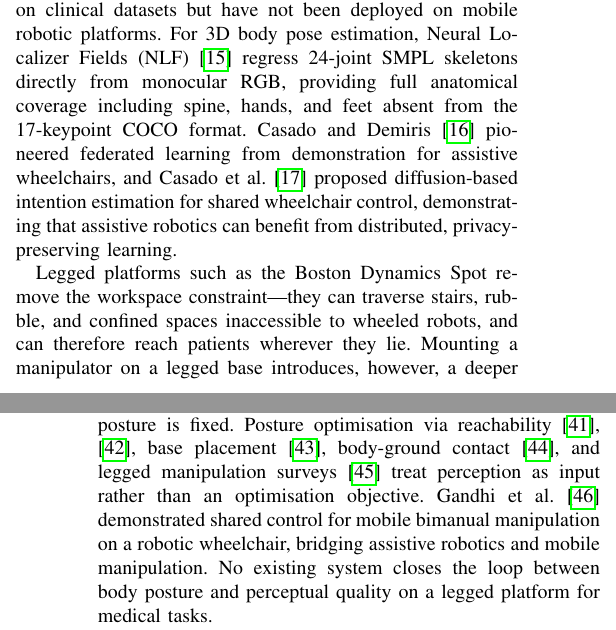
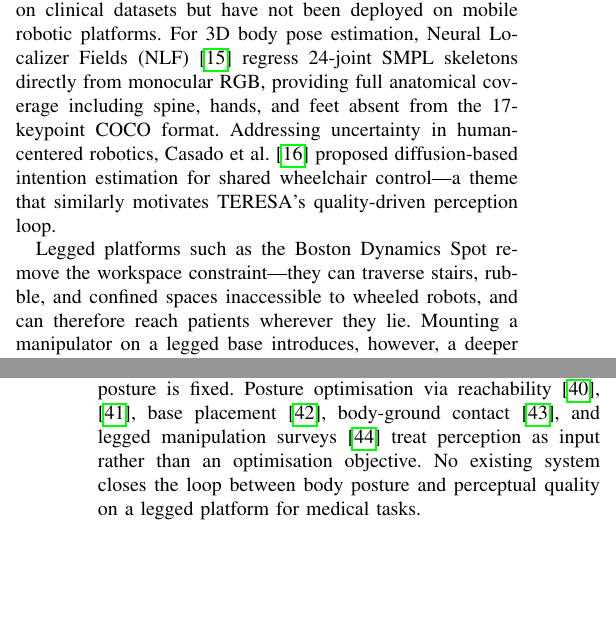
Before and after one commit to AndreaDan99/TERESA_ws, a LaTeX paper (TERESA_RAL/TERESA.tex, which reads TERESA_RAL/sections/introduction.tex): two parts of the columns of pages 1 and 2 of 8, joined at a grey line, cut so that both start at the same text, the shorter picture padded with empty space. Compiled offline with pdfLaTeX.

Commit message:
paper: remove forced Casado/Gandhi citations, keep only T-RO
Removed casado2022federated (federated LfD) and gandhi2025shared (RO-MAN)
— weak connection to TERESA's emergency assessment domain.

Kept casado2024diffusion (T-RO) with explicit connection: uncertainty
handling in human-centered robotics motivates TERESA's quality-driven
perception loop.

```diff
--- a/TERESA_RAL/sections/introduction.tex
+++ b/TERESA_RAL/sections/introduction.tex
@@ -44,11 +44,7 @@ classifiers\footnote{Available at
 \url{https://github.com/Michael-OvO/Skin-Burn-Detection-Classification}} grade
 burn severity across three degrees. These models have demonstrated effective
 classification on clinical datasets but have not been deployed on mobile
-robotic platforms. For 3D body pose estimation, Neural Localizer Fields (NLF)~\cite{isarandi2024nlf} regress 24-joint SMPL skeletons directly from monocular RGB, providing full anatomical coverage including spine, hands, and feet absent from the 17-keypoint COCO format. Casado and Demiris~\cite{casado2022federated}
-pioneered federated learning from demonstration for assistive wheelchairs, and
-Casado et al.~\cite{casado2024diffusion} proposed diffusion-based intention
-estimation for shared wheelchair control, demonstrating that assistive
-robotics can benefit from distributed, privacy-preserving learning.
+robotic platforms. For 3D body pose estimation, Neural Localizer Fields (NLF)~\cite{isarandi2024nlf} regress 24-joint SMPL skeletons directly from monocular RGB, providing full anatomical coverage including spine, hands, and feet absent from the 17-keypoint COCO format. Addressing uncertainty in human-centered robotics, Casado et al.~\cite{casado2024diffusion} proposed diffusion-based intention estimation for shared wheelchair control---a theme that similarly motivates \ac{TERESA}'s quality-driven perception loop.
 
 Legged platforms such as the Boston Dynamics Spot remove the workspace
 constraint---they can traverse stairs, rubble, and confined spaces inaccessible
@@ -78,9 +74,7 @@ operate on wheeled bases whose body posture is fixed. Posture optimisation via
 reachability~\cite{makhal2018,zhao2025}, base placement~\cite{fan2021},
 body-ground contact~\cite{wolfslag2020}, and legged manipulation
 surveys~\cite{gong2023} treat perception as input rather than an optimisation
-objective. Gandhi et al.~\cite{gandhi2025shared} demonstrated shared control
-for mobile bimanual manipulation on a robotic wheelchair, bridging assistive
-robotics and mobile manipulation. No existing system closes the loop between
+objective. No existing system closes the loop between
 body posture and perceptual quality on a legged platform for medical tasks.
 
 We advocate a paradigm in which body posture on a legged platform is treated as
```
Also changed, not shown: TERESA_RAL/references.bib (+0 -15 lines).
